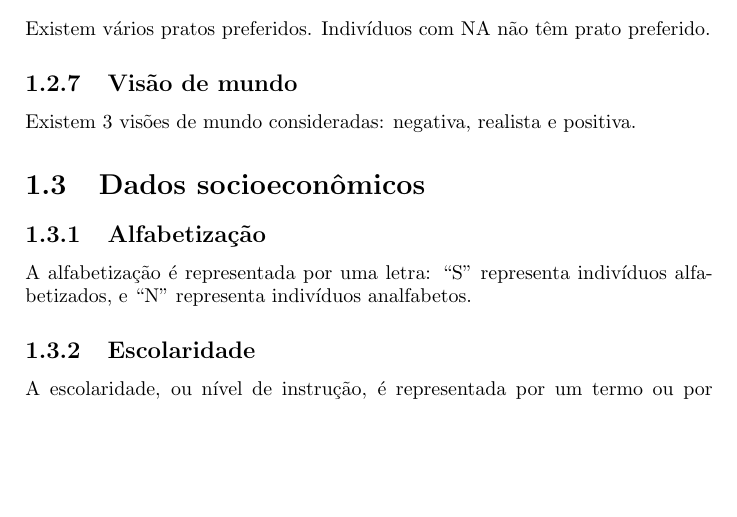
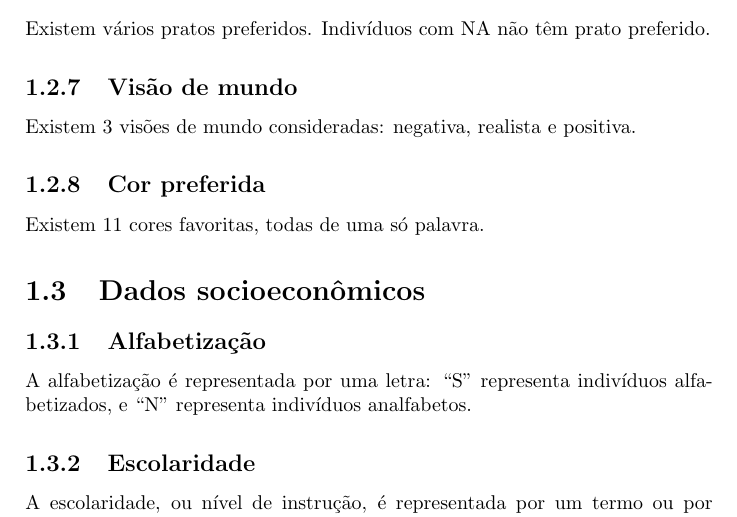
Before and after one commit to paulk2jonas/UFTM-BioStat-DataBase, a LaTeX book (Documentation/student_manual-pt.tex): part of page 6 of 10, cut so that both start at the same text, the shorter picture padded with empty space. Compiled offline with pdfLaTeX.

Commit message:
Added favorite color
Adde favorite color, its related data, function and documentation.

```diff
--- a/Documentation/student_manual-pt.tex
+++ b/Documentation/student_manual-pt.tex
@@ -114,6 +114,9 @@ Existem vários pratos preferidos. Indivíduos com NA não têm prato preferido.
 \subsection{Visão de mundo}
 Existem 3 visões de mundo consideradas: negativa, realista e positiva.
 
+\subsection{Cor preferida}
+Existem 11 cores favoritas, todas de uma só palavra.
+
 \section{Dados socioeconômicos}
 
 \subsection{Alfabetização}
```
Also changed, not shown: Documentation/student_manual-pt.pdf, 10 other files.
